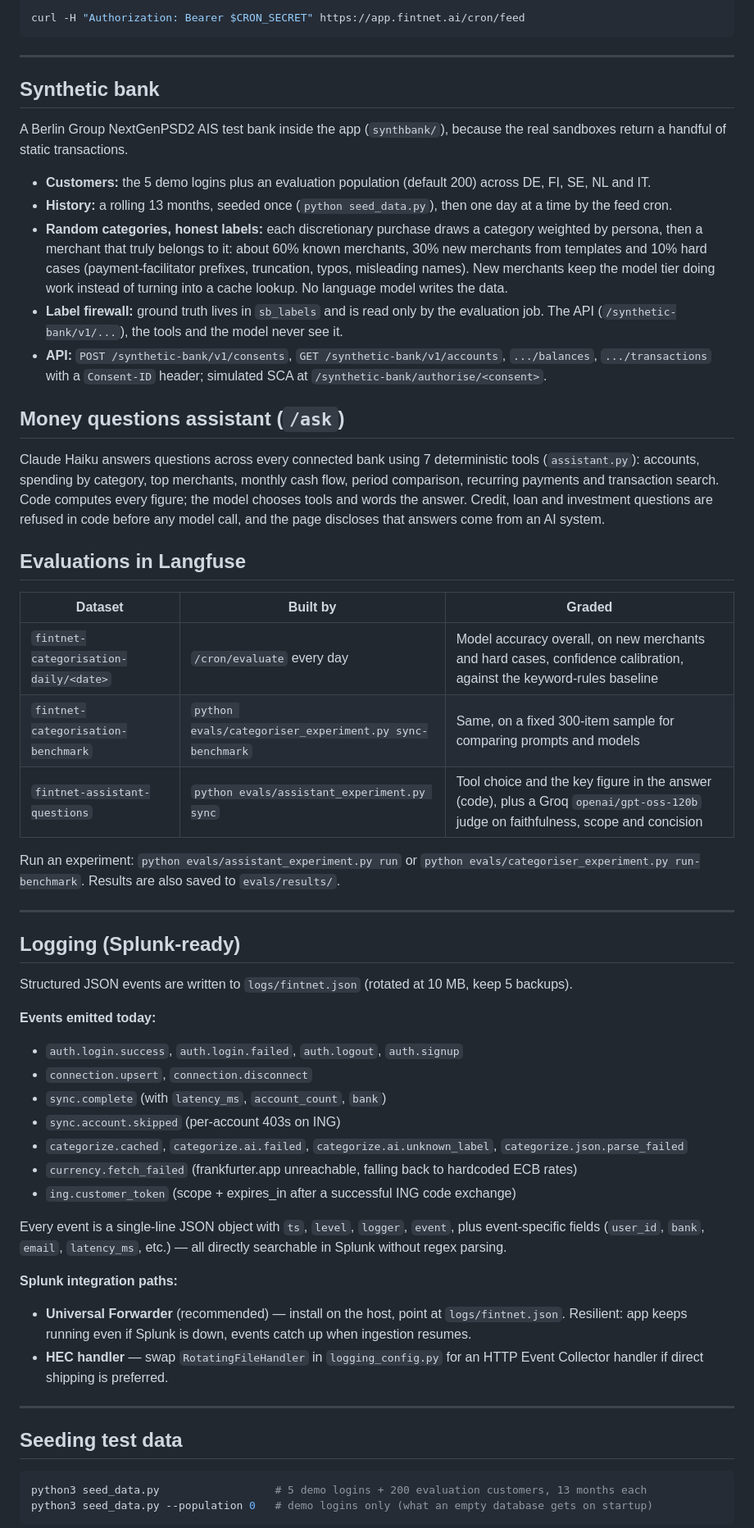
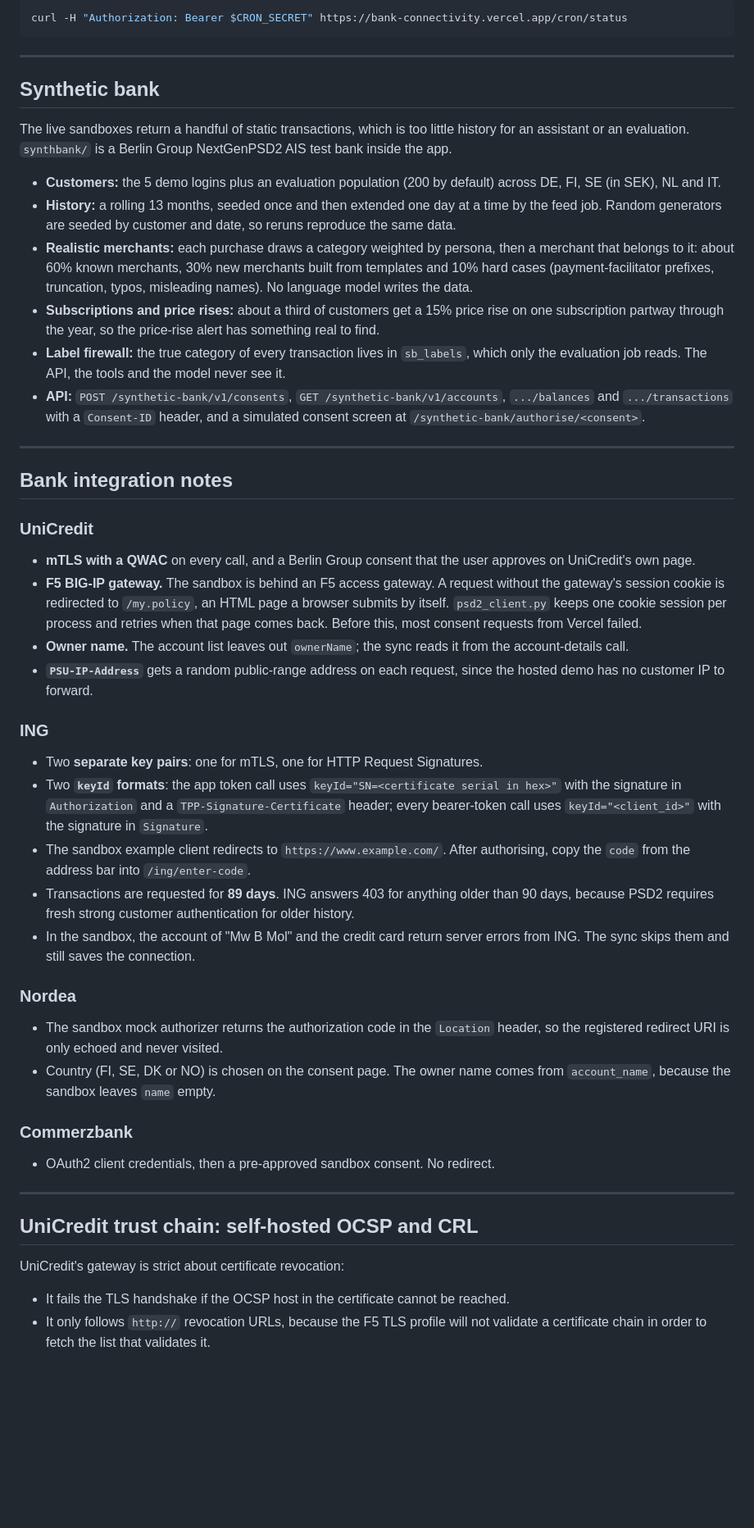
Before and after one commit to ajaykrishnaptr/bank-connectivity, a Markdown page: README.md, the part around one of its changes. Shown at 82% size. Rendered like a GitHub page; blank space fills up the shorter version.

````diff
--- a/README.md
+++ b/README.md
@@ -216,61 +203,54 @@ Every route requires `Authorization: Bearer $CRON_SECRET`, is idempotent per dat
 
 ```bash
-curl -H "Authorization: Bearer $CRON_SECRET" https://app.fintnet.ai/cron/feed
+curl -H "Authorization: Bearer $CRON_SECRET" https://bank-connectivity.vercel.app/cron/status
 ```
 
 ---
 
 ## Synthetic bank
 
-A Berlin Group NextGenPSD2 AIS test bank inside the app (`synthbank/`), because the real sandboxes return a handful of static transactions.
+The live sandboxes return a handful of static transactions, which is too little history for an assistant or an evaluation. `synthbank/` is a Berlin Group NextGenPSD2 AIS test bank inside the app.
 
-- **Customers:** the 5 demo logins plus an evaluation population (default 200) across DE, FI, SE, NL and IT.
-- **History:** a rolling 13 months, seeded once (`python seed_data.py`), then one day at a time by the feed cron.
-- **Random categories, honest labels:** each discretionary purchase draws a category weighted by persona, then a merchant that truly belongs to it: about 60% known merchants, 30% new merchants from templates and 10% hard cases (payment-facilitator prefixes, truncation, typos, misleading names). New merchants keep the model tier doing work instead of turning into a cache lookup. No language model writes the data.
-- **Label firewall:** ground truth lives in `sb_labels` and is read only by the evaluation job. The API (`/synthetic-bank/v1/...`), the tools and the model never see it.
-- **API:** `POST /synthetic-bank/v1/consents`, `GET /synthetic-bank/v1/accounts`, `.../balances`, `.../transactions` with a `Consent-ID` header; simulated SCA at `/synthetic-bank/authorise/<consent>`.
-
-## Money questions assistant (`/ask`)
-
-Claude Haiku answers questions across every connected bank using 7 deterministic tools (`assistant.py`): accounts, spending by category, top merchants, monthly cash flow, period comparison, recurring payments and transaction search. Code computes every figure; the model chooses tools and words the answer. Credit, loan and investment questions are refused in code before any model call, and the page discloses that answers come from an AI system.
-
-## Evaluations in Langfuse
-
-| Dataset | Built by | Graded |
-|---|---|---|
-| `fintnet-categorisation-daily/<date>` | `/cron/evaluate` every day | Model accuracy overall, on new merchants and hard cases, confidence calibration, against the keyword-rules baseline |
-| `fintnet-categorisation-benchmark` | `python evals/categoriser_experiment.py sync-benchmark` | Same, on a fixed 300-item sample for comparing prompts and models |
-| `fintnet-assistant-questions` | `python evals/assistant_experiment.py sync` | Tool choice and the key figure in the answer (code), plus a Groq `openai/gpt-oss-120b` judge on faithfulness, scope and concision |
-
-Run an experiment: `python evals/assistant_experiment.py run` or `python evals/categoriser_experiment.py run-benchmark`. Results are also saved to `evals/results/`.
+- **Customers:** the 5 demo logins plus an evaluation population (200 by default) across DE, FI, SE (in SEK), NL and IT.
+- **History:** a rolling 13 months, seeded once and then extended one day at a time by the feed job. Random generators are seeded by customer and date, so reruns reproduce the same data.
+- **Realistic merchants:** each purchase draws a category weighted by persona, then a merchant that belongs to it: about 60% known merchants, 30% new merchants built from templates and 10% hard cases (payment-facilitator prefixes, truncation, typos, misleading names). No language model writes the data.
+- **Subscriptions and price rises:** about a third of customers get a 15% price rise on one subscription partway through the year, so the price-rise alert has something real to find.
+- **Label firewall:** the true category of every transaction lives in `sb_labels`, which only the evaluation job reads. The API, the tools and the model never see it.
+- **API:** `POST /synthetic-bank/v1/consents`, `GET /synthetic-bank/v1/accounts`, `.../balances` and `.../transactions` with a `Consent-ID` header, and a simulated consent screen at `/synthetic-bank/authorise/<consent>`.
 
 ---
 
-## Logging (Splunk-ready)
+## Bank integration notes
 
-Structured JSON events are written to `logs/fintnet.json` (rotated at 10 MB, keep 5 backups).
+### UniCredit
 
-**Events emitted today:**
-- `auth.login.success`, `auth.login.failed`, `auth.logout`, `auth.signup`
-- `connection.upsert`, `connection.disconnect`
-- `sync.complete` (with `latency_ms`, `account_count`, `bank`)
-- `sync.account.skipped` (per-account 403s on ING)
-- `categorize.cached`, `categorize.ai.failed`, `categorize.ai.unknown_label`, `categorize.json.parse_failed`
-- `currency.fetch_failed` (frankfurter.app unreachable, falling back to hardcoded ECB rates)
-- `ing.customer_token` (scope + expires_in after a successful ING code exchange)
+- **mTLS with a QWAC** on every call, and a Berlin Group consent that the user approves on UniCredit's own page.
+- **F5 BIG-IP gateway.** The sandbox is behind an F5 access gateway. A request without the gateway's session cookie is redirected to `/my.policy`, an HTML page a browser submits by itself. `psd2_client.py` keeps one cookie session per process and retries when that page comes back. Before this, most consent requests from Vercel failed.
+- **Owner name.** The account list leaves out `ownerName`; the sync reads it from the account-details call.
+- **`PSU-IP-Address`** gets a random public-range address on each request, since the hosted demo has no customer IP to forward.
 
-Every event is a single-line JSON object with `ts`, `level`, `logger`, `event`, plus event-specific fields (`user_id`, `bank`, `email`, `latency_ms`, etc.) — all directly searchable in Splunk without regex parsing.
+### ING
 
-**Splunk integration paths:**
-- **Universal Forwarder** (recommended) — install on the host, point at `logs/fintnet.json`. Resilient: app keeps running even if Splunk is down, events catch up when ingestion resumes.
-- **HEC handler** — swap `RotatingFileHandler` in `logging_config.py` for an HTTP Event Collector handler if direct shipping is preferred.
+- Two **separate key pairs**: one for mTLS, one for HTTP Request Signatures.
+- Two **`keyId` formats**: the app token call uses `keyId="SN=<certificate serial in hex>"` with the signature in `Authorization` and a `TPP-Signature-Certificate` header; every bearer-token call uses `keyId="<client_id>"` with the signature in `Signature`.
+- The sandbox example client redirects to `https://www.example.com/`. After authorising, copy the `code` from the address bar into `/ing/enter-code`.
+- Transactions are requested for **89 days**. ING answers 403 for anything older than 90 days, because PSD2 requires fresh strong customer authentication for older history.
+- In the sandbox, the account of "Mw B Mol" and the credit card return server errors from ING. The sync skips them and still saves the connection.
+
+### Nordea
+
+- The sandbox mock authorizer returns the authorization code in the `Location` header, so the registered redirect URI is only echoed and never visited.
+- Country (FI, SE, DK or NO) is chosen on the consent page. The owner name comes from `account_name`, because the sandbox leaves `name` empty.
+
+### Commerzbank
+
+- OAuth2 client credentials, then a pre-approved sandbox consent. No redirect.
 
 ---
 
-## Seeding test data
+## UniCredit trust chain: self-hosted OCSP and CRL
 
-```bash
-python3 seed_data.py                  # 5 demo logins + 200 evaluation customers, 13 months each
-python3 seed_data.py --population 0   # demo logins only (what an empty database gets on startup)
-```
+UniCredit's gateway is strict about certificate revocation:
+- It fails the TLS handshake if the OCSP host in the certificate cannot be reached.
+- It only follows `http://` revocation URLs, because the F5 TLS profile will not validate a certificate chain in order to fetch the list that validates it.
 
````
Also changed, not shown: other parts of README.md (+219 -220 lines).
